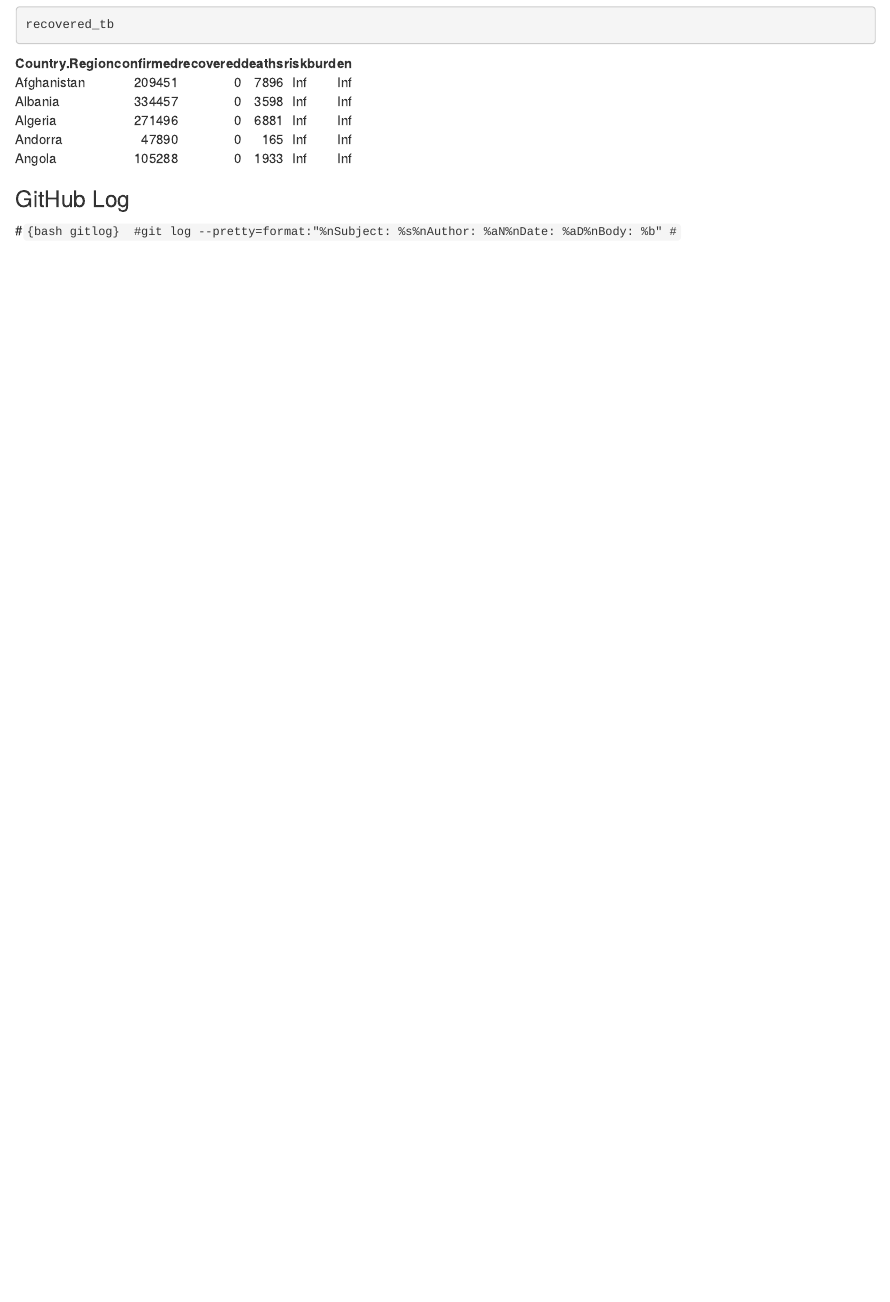
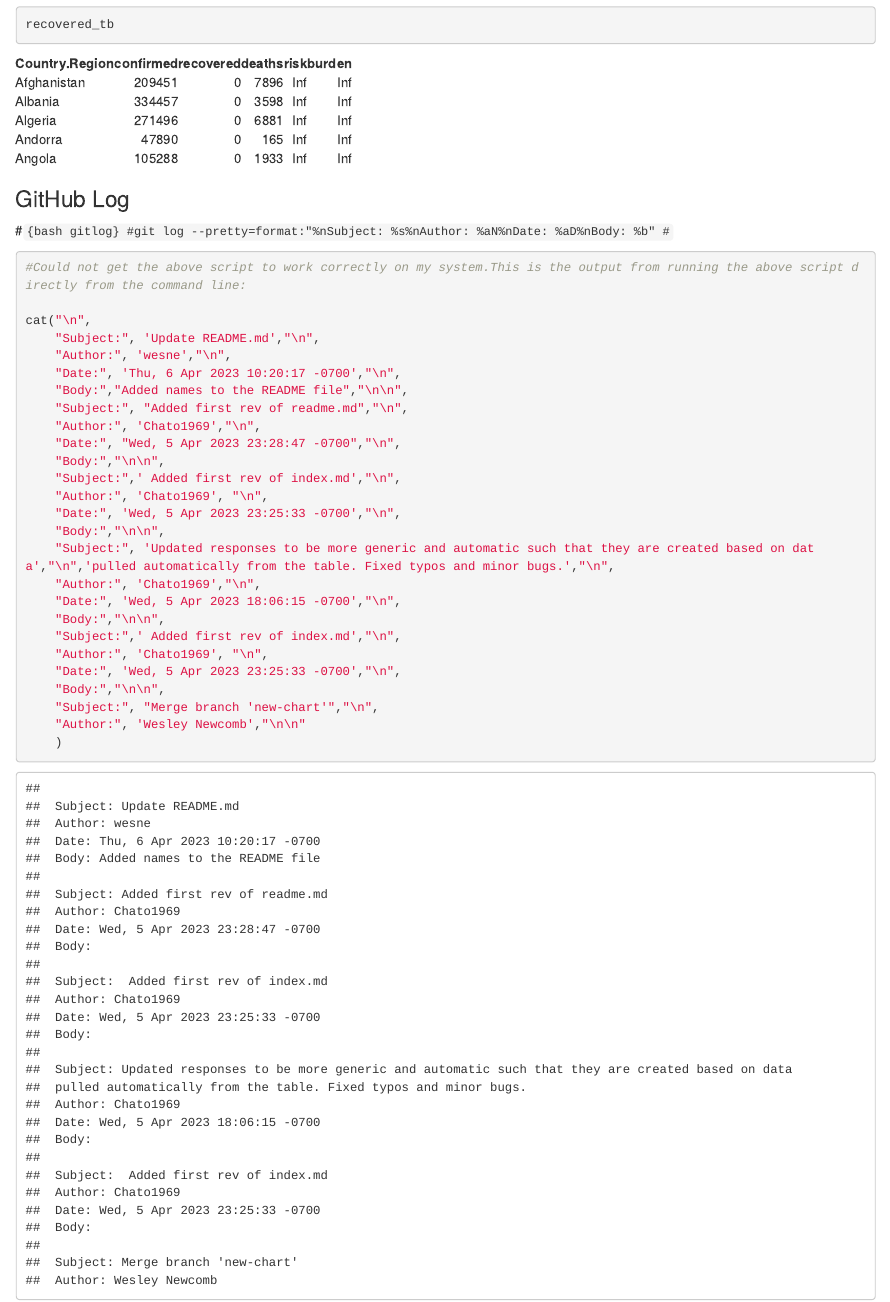
Before and after one commit to https-github-com-Chato1969/Project_1, an R Markdown document (Project_1.Rmd): the page in a window 1100 px wide, from 9550 px down. The pictures show the output file Project_1.html that the author committed with the source, opened offline.

Commit message:
Add files via upload

````diff
--- a/Project_1.Rmd
+++ b/Project_1.Rmd
@@ -4,6 +4,7 @@ author: "Wesley Newcomb"
 date: "2023-03-24"
 output:
   html_document: default
+  word_document: default
   pdf_document: default
 df_print: paged
 ---
@@ -360,3 +361,32 @@ recovered_tb
 #```{bash gitlog}
 #git log --pretty=format:"%nSubject: %s%nAuthor: %aN%nDate: %aD%nBody: %b"
 #```
+
+```{r}
+#Could not get the above script to work correctly on my system.This is the output from running the above script directly from the command line:
+
+cat("\n",
+    "Subject:", 'Update README.md',"\n",
+    "Author:", 'wesne',"\n",
+    "Date:", 'Thu, 6 Apr 2023 10:20:17 -0700',"\n",
+    "Body:","Added names to the README file","\n\n",
+    "Subject:", "Added first rev of readme.md","\n",
+    "Author:", 'Chato1969',"\n",
+    "Date:", "Wed, 5 Apr 2023 23:28:47 -0700","\n",
+    "Body:","\n\n",
+    "Subject:",' Added first rev of index.md',"\n",
+    "Author:", 'Chato1969', "\n",
+    "Date:", 'Wed, 5 Apr 2023 23:25:33 -0700',"\n",
+    "Body:","\n\n",
+    "Subject:", 'Updated responses to be more generic and automatic such that they are created based on data',"\n",'pulled automatically from the table. Fixed typos and minor bugs.',"\n",
+    "Author:", 'Chato1969',"\n",
+    "Date:", 'Wed, 5 Apr 2023 18:06:15 -0700',"\n",
+    "Body:","\n\n",
+    "Subject:",' Added first rev of index.md',"\n",
+    "Author:", 'Chato1969', "\n",
+    "Date:", 'Wed, 5 Apr 2023 23:25:33 -0700',"\n",
+    "Body:","\n\n",
+    "Subject:", "Merge branch 'new-chart'","\n",
+    "Author:", 'Wesley Newcomb',"\n\n"
+    )
+```
````
Also changed, not shown: Project_1.html, Project_1.tex (added), 2 other files.
